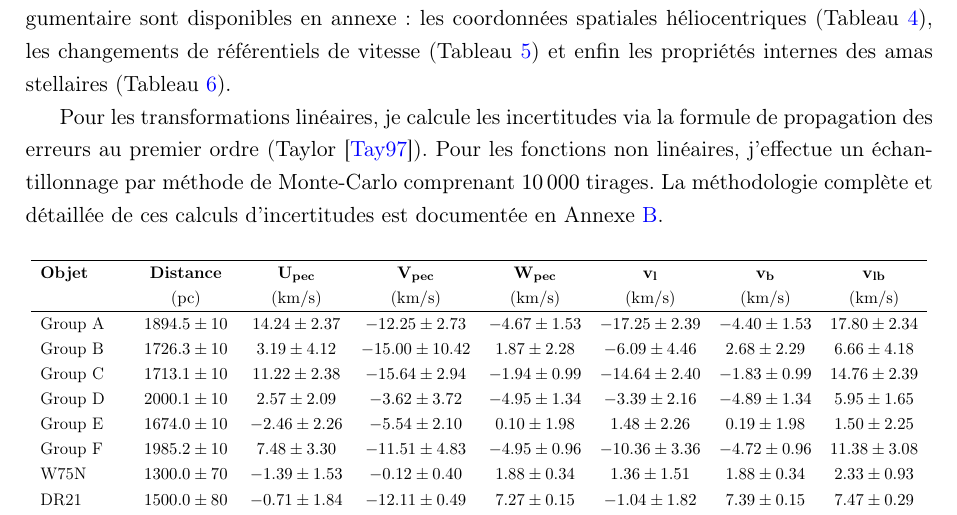
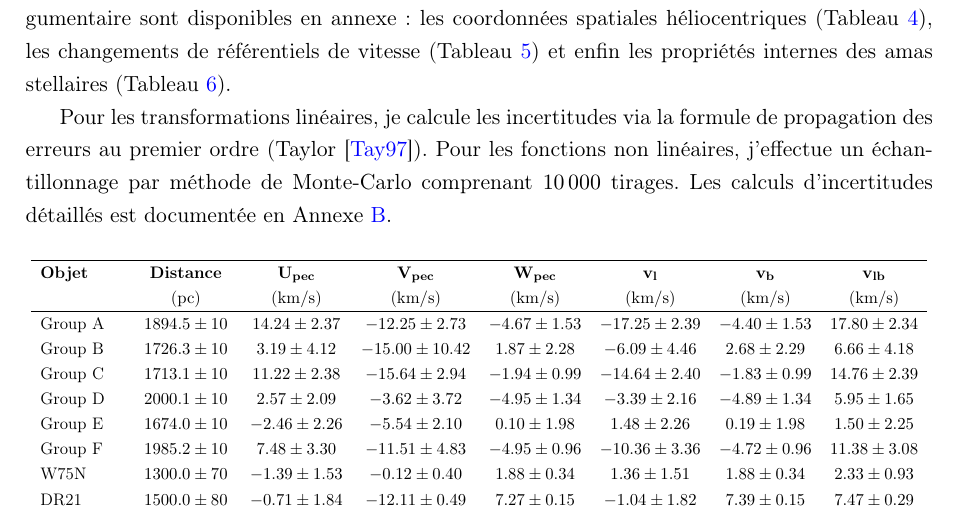
Before and after one commit to KyuriTaima/CygnusDynamics, a LaTeX paper (Rapport/Rapport de stage.tex): part of page 7 of 24, cut so that both start at the same text. Compiled offline with pdfLaTeX.

Commit message:
Overleaf Connect auto-sync [2026-06-12 13:03:14]

```diff
--- a/Rapport/Rapport de stage.tex
+++ b/Rapport/Rapport de stage.tex
@@ -226,7 +226,7 @@
 
 	Les données astrométriques brutes utilisées pour initialiser ce modèle sont répertoriées dans le Tableau \ref{tab:annexe_donnees_entree} (Annexe \ref{annexe:donnees_complémentaires}). Les résultats intermédiaires qui ne sont pas directement utiles à l'argumentaire sont disponibles en annexe: les coordonnées spatiales héliocentriques (Tableau \ref{tab:annexe_positions}), les changements de référentiels de vitesse (Tableau \ref{tab:annexe_vitesses_intermediaires}) et enfin les propriétés internes des amas stellaires (Tableau \ref{tab:annexe_masses_gradients}).
 
-	Pour les transformations linéaires, je calcule les incertitudes via la formule de propagation des erreurs au premier ordre (Taylor \cite{taylor1997}). Pour les fonctions non linéaires, j'effectue un échantillonnage par méthode de Monte-Carlo comprenant $10\,000$ tirages. La méthodologie complète et détaillée de ces calculs d'incertitudes est documentée en Annexe \ref{annexe:methode_incertitudes}.
+	Pour les transformations linéaires, je calcule les incertitudes via la formule de propagation des erreurs au premier ordre (Taylor \cite{taylor1997}). Pour les fonctions non linéaires, j'effectue un échantillonnage par méthode de Monte-Carlo comprenant $10\,000$ tirages. Les calculs d'incertitudes détaillés est documentée en Annexe \ref{annexe:methode_incertitudes}.
 
 
 	\begin{table}[H]
```
Also changed, not shown: Rapport/Rapport de stage.tex (1 more changed lines).
